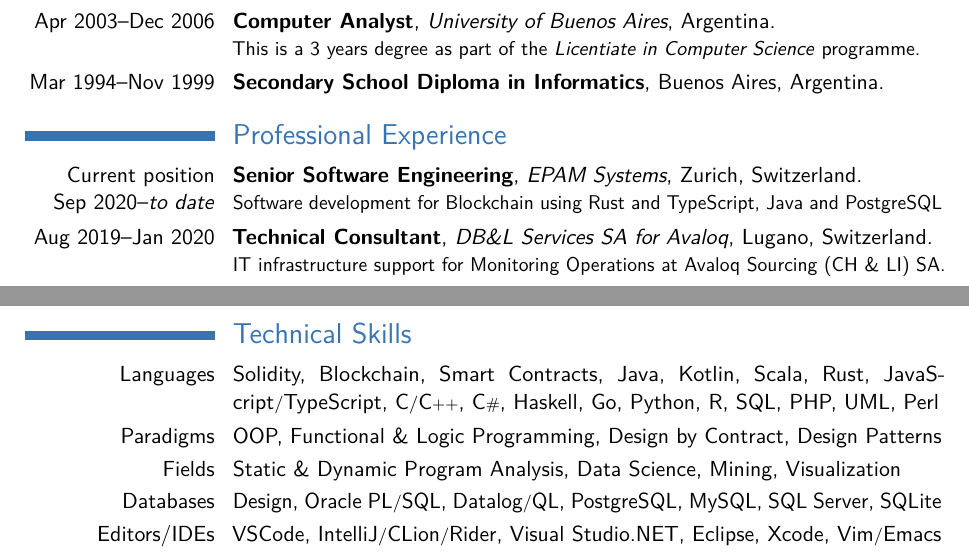
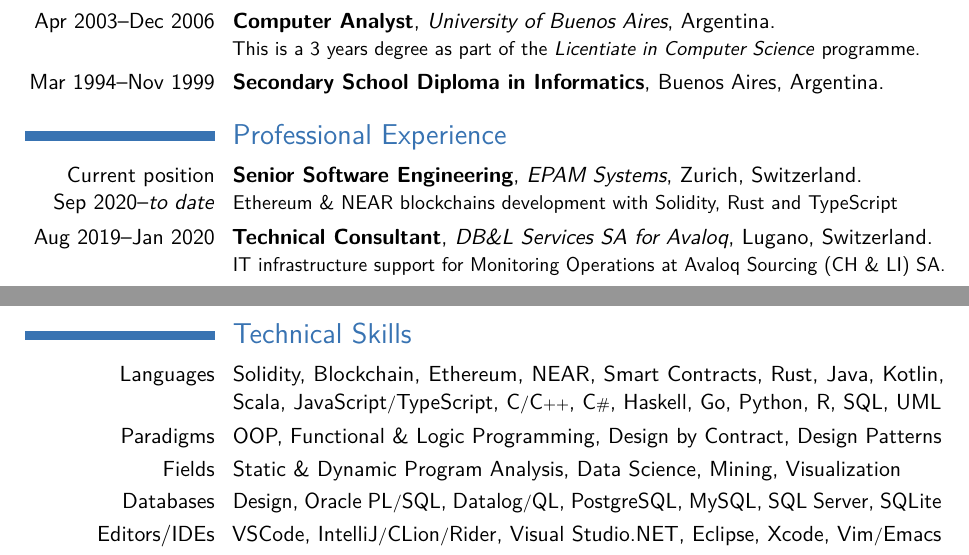
Before and after one commit to acuarica/cv, a LaTeX CV (CV-LuisMastrangelo.tex): two parts of pages 1 and 2 of 2, joined at a grey line, cut so that both start at the same text. Compiled offline with pdfLaTeX.

Commit message:
Add ethereum/near experience

```diff
--- a/CV-LuisMastrangelo.tex
+++ b/CV-LuisMastrangelo.tex
@@ -32,7 +32,7 @@ This is a 3 years degree as part of the \emph{Licentiate in Computer Science} pr
 \cventry{Mar 1994--Nov 1999}{Secondary School Diploma in Informatics}{}{Buenos Aires, Argentina}{}{}
 
 \section{Professional Experience}
-\cventry{Current position \\ Sep 2020--\emph{to date}}{Senior Software Engineering}{EPAM Systems}{Zurich, Switzerland}{}{Software development for Blockchain using Rust and TypeScript, Java and PostgreSQL}
+\cventry{Current position \\ Sep 2020--\emph{to date}}{Senior Software Engineering}{EPAM Systems}{Zurich, Switzerland}{}{Ethereum \& NEAR blockchains development with Solidity, Rust and TypeScript}
 \cventry{Aug 2019--Jan 2020}{Technical Consultant}{DB\&L Services SA for Avaloq}{Lugano, Switzerland}{}{IT infrastructure support for Monitoring Operations at Avaloq Sourcing (CH \& LI) SA.}
 \cventry{Dec 2006--Mar 2011}{Project Leader}{Recursiva S.R.L.}{Buenos Aires, Argentina}{}{Software engineering and architect roles using Java and C\# among others technologies.}
 \cventry{Mar--Jul 2006}{Network Administrator}{HS Eventos}{Buenos Aires, Argentina}{}{Technical service, software installation and maintenance of company network.}
@@ -51,7 +51,7 @@ This is a 3 years degree as part of the \emph{Licentiate in Computer Science} pr
 
 \section{Technical Skills}
 \newcommand{\slashsep}{{\footnotesize /}}
-\cvitem{Languages}{Solidity, Blockchain, Smart Contracts, Java, Kotlin, Scala, Rust, JavaScript\slashsep{}TypeScript, C\slashsep{}C{\scriptsize ++}, C{\scriptsize \#}, Haskell, Go, Python, R, SQL, PHP, UML, Perl}
+\cvitem{Languages}{Solidity, Blockchain, Ethereum, NEAR, Smart Contracts, Rust, Java, Kotlin, Scala, JavaScript\slashsep{}TypeScript, C\slashsep{}C{\scriptsize ++}, C{\scriptsize \#}, Haskell, Go, Python, R, SQL, UML}
 \cvitem{Paradigms}{OOP, Functional \& Logic Programming, Design by Contract, Design Patterns}
 \cvitem{Fields}{Static \& Dynamic Program Analysis, Data Science, Mining, Visualization}
 \cvitem{Databases}{Design, Oracle PL\slashsep{}SQL, Datalog\slashsep{}QL, PostgreSQL, MySQL, SQL Server, SQLite}
```
Also changed, not shown: 1 other file.
